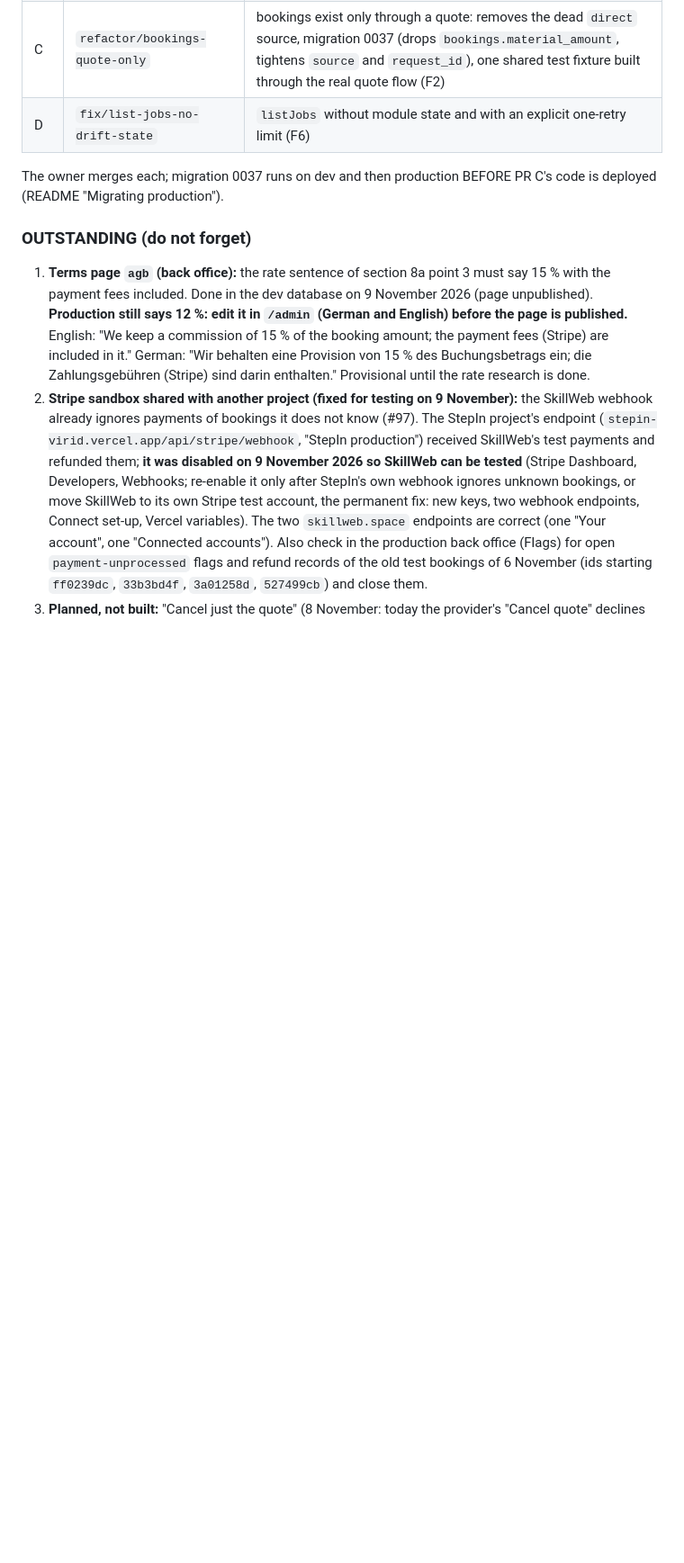
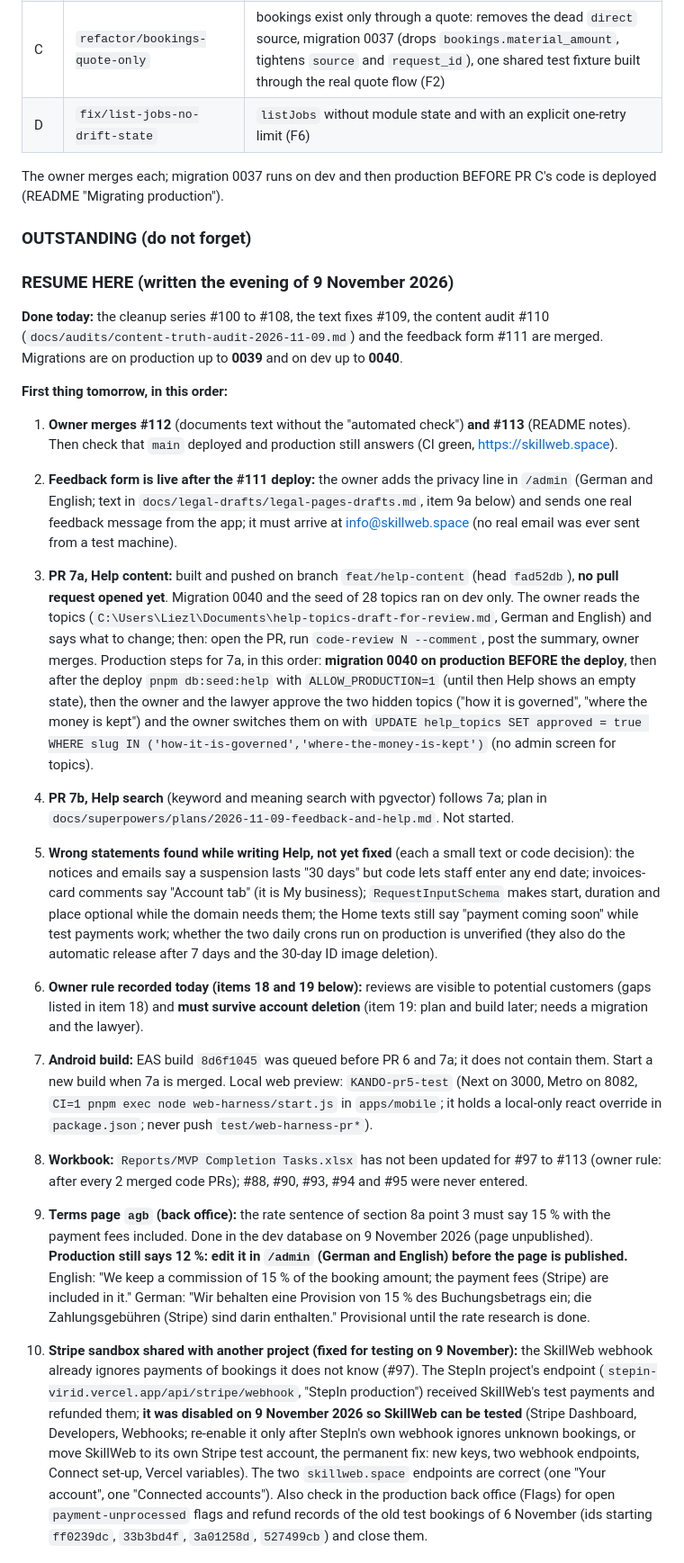
Before and after one commit to Liezljvv74/KANDO, a Markdown page: README.md, the part around the change. Shown at 90% size. Rendered like a GitHub page; blank space fills up the shorter version.

Commit message:
docs: resume-here block for the next session

```diff
--- a/README.md
+++ b/README.md
@@ -113,6 +113,20 @@ Copy `.env.example` to `.env.local` (every variable is listed there). `DATABASE_
 The owner merges each; migration 0037 runs on dev and then production BEFORE PR C's code is deployed (README "Migrating production").
 
 ### OUTSTANDING (do not forget)
+
+### RESUME HERE (written the evening of 9 November 2026)
+
+**Done today:** the cleanup series #100 to #108, the text fixes #109, the content audit #110 (`docs/audits/content-truth-audit-2026-11-09.md`) and the feedback form #111 are merged. Migrations are on production up to **0039** and on dev up to **0040**.
+
+**First thing tomorrow, in this order:**
+1. **Owner merges #112** (documents text without the "automated check") **and #113** (README notes). Then check that `main` deployed and production still answers (CI green, https://skillweb.space).
+2. **Feedback form is live after the #111 deploy:** the owner adds the privacy line in `/admin` (German and English; text in `docs/legal-drafts/legal-pages-drafts.md`, item 9a below) and sends one real feedback message from the app; it must arrive at info@skillweb.space (no real email was ever sent from a test machine).
+3. **PR 7a, Help content:** built and pushed on branch `feat/help-content` (head `fad52db`), **no pull request opened yet**. Migration 0040 and the seed of 28 topics ran on dev only. The owner reads the topics (`C:\Users\Liezl\Documents\help-topics-draft-for-review.md`, German and English) and says what to change; then: open the PR, run `code-review N --comment`, post the summary, owner merges. Production steps for 7a, in this order: **migration 0040 on production BEFORE the deploy**, then after the deploy `pnpm db:seed:help` with `ALLOW_PRODUCTION=1` (until then Help shows an empty state), then the owner and the lawyer approve the two hidden topics ("how it is governed", "where the money is kept") and the owner switches them on with `UPDATE help_topics SET approved = true WHERE slug IN ('how-it-is-governed','where-the-money-is-kept')` (no admin screen for topics).
+4. **PR 7b, Help search** (keyword and meaning search with pgvector) follows 7a; plan in `docs/superpowers/plans/2026-11-09-feedback-and-help.md`. Not started.
+5. **Wrong statements found while writing Help, not yet fixed** (each a small text or code decision): the notices and emails say a suspension lasts "30 days" but code lets staff enter any end date; invoices-card comments say "Account tab" (it is My business); `RequestInputSchema` makes start, duration and place optional while the domain needs them; the Home texts still say "payment coming soon" while test payments work; whether the two daily crons run on production is unverified (they also do the automatic release after 7 days and the 30-day ID image deletion).
+6. **Owner rule recorded today (items 18 and 19 below):** reviews are visible to potential customers (gaps listed in item 18) and **must survive account deletion** (item 19: plan and build later; needs a migration and the lawyer).
+7. **Android build:** EAS build `8d6f1045` was queued before PR 6 and 7a; it does not contain them. Start a new build when 7a is merged. Local web preview: `KANDO-pr5-test` (Next on 3000, Metro on 8082, `CI=1 pnpm exec node web-harness/start.js` in `apps/mobile`; it holds a local-only react override in `package.json`; never push `test/web-harness-pr*`).
+8. **Workbook:** `Reports/MVP Completion Tasks.xlsx` has not been updated for #97 to #113 (owner rule: after every 2 merged code PRs); #88, #90, #93, #94 and #95 were never entered.
 
 1. **Terms page `agb` (back office):** the rate sentence of section 8a point 3 must say 15 % with the payment fees included. Done in the dev database on 9 November 2026 (page unpublished). **Production still says 12 %: edit it in `/admin` (German and English) before the page is published.** English: "We keep a commission of 15 % of the booking amount; the payment fees (Stripe) are included in it." German: "Wir behalten eine Provision von 15 % des Buchungsbetrags ein; die Zahlungsgebühren (Stripe) sind darin enthalten." Provisional until the rate research is done.
 2. **Stripe sandbox shared with another project (fixed for testing on 9 November):** the SkillWeb webhook already ignores payments of bookings it does not know (#97). The StepIn project's endpoint (`stepin-virid.vercel.app/api/stripe/webhook`, "StepIn production") received SkillWeb's test payments and refunded them; **it was disabled on 9 November 2026 so SkillWeb can be tested** (Stripe Dashboard, Developers, Webhooks; re-enable it only after StepIn's own webhook ignores unknown bookings, or move SkillWeb to its own Stripe test account, the permanent fix: new keys, two webhook endpoints, Connect set-up, Vercel variables). The two `skillweb.space` endpoints are correct (one "Your account", one "Connected accounts"). Also check in the production back office (Flags) for open `payment-unprocessed` flags and refund records of the old test bookings of 6 November (ids starting `ff0239dc`, `33b3bd4f`, `3a01258d`, `527499cb`) and close them.
```
